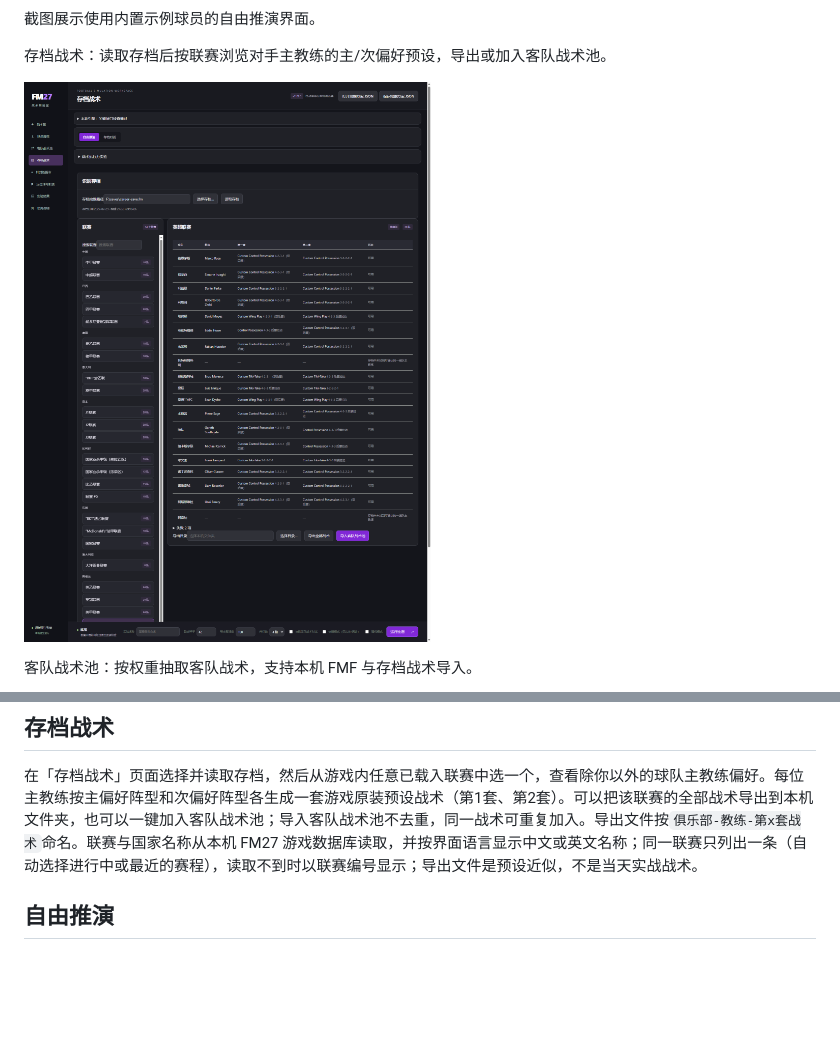
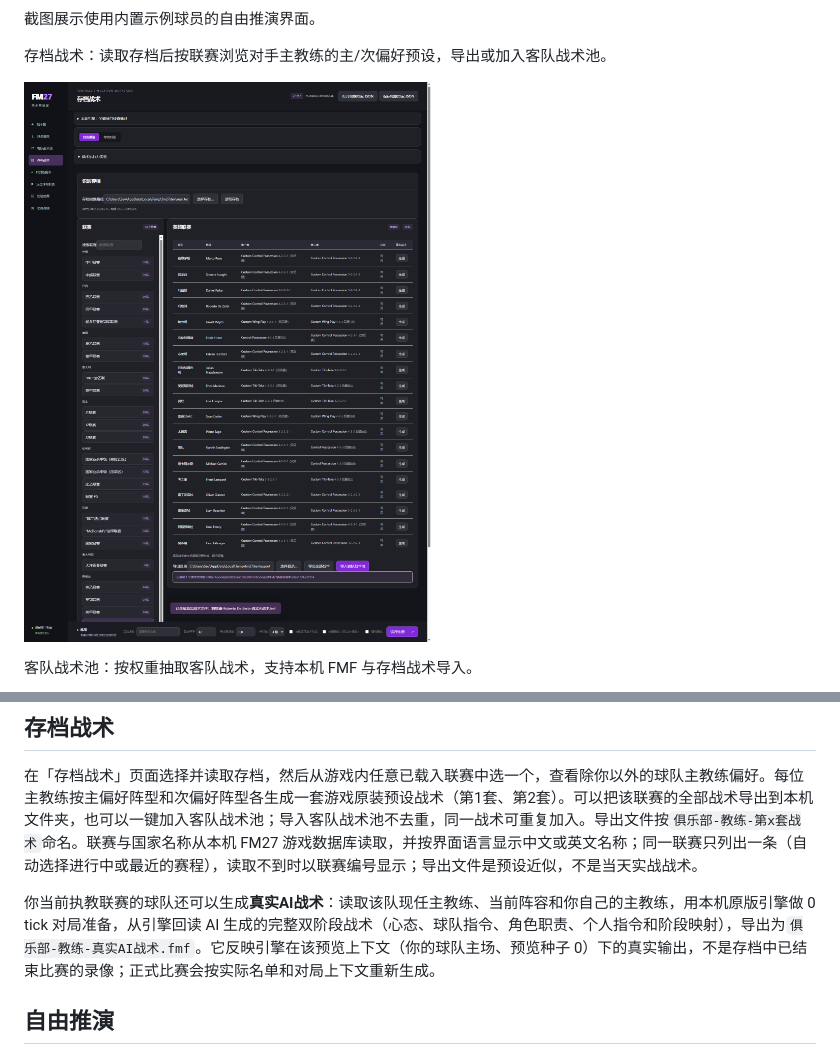
Before and after one commit to Rankf/fm-tactics-lab, a Markdown page: README.md, 2 parts joined by grey strips. Rendered like a GitHub page; pictures changed too: docs/screenshots/save-tactics.png; blank space fills up the shorter version.

```diff
--- a/README.md
+++ b/README.md
@@ -71,6 +71,8 @@ EXE 自带 Python 运行环境，玩家无需安装 Python 或编译工具。双
 ## 存档战术
 
 在「存档战术」页面选择并读取存档，然后从游戏内任意已载入联赛中选一个，查看除你以外的球队主教练偏好。每位主教练按主偏好阵型和次偏好阵型各生成一套游戏原装预设战术（第1套、第2套）。可以把该联赛的全部战术导出到本机文件夹，也可以一键加入客队战术池；导入客队战术池不去重，同一战术可重复加入。导出文件按`俱乐部-教练-第x套战术`命名。联赛与国家名称从本机 FM27 游戏数据库读取，并按界面语言显示中文或英文名称；同一联赛只列出一条（自动选择进行中或最近的赛程），读取不到时以联赛编号显示；导出文件是预设近似，不是当天实战战术。
+
+你当前执教联赛的球队还可以生成**真实AI战术**：读取该队现任主教练、当前阵容和你自己的主教练，用本机原版引擎做 0 tick 对局准备，从引擎回读 AI 生成的完整双阶段战术（心态、球队指令、角色职责、个人指令和阶段映射），导出为`俱乐部-教练-真实AI战术.fmf`。它反映引擎在该预览上下文（你的球队主场、预览种子 0）下的真实输出，不是存档中已结束比赛的录像；正式比赛会按实际名单和对局上下文重新生成。
 
 ## 自由推演
 
```
Also changed, not shown: CHANGELOG.md (+1 -0 lines), README.en.md (+2 -0 lines), 9 other files.
